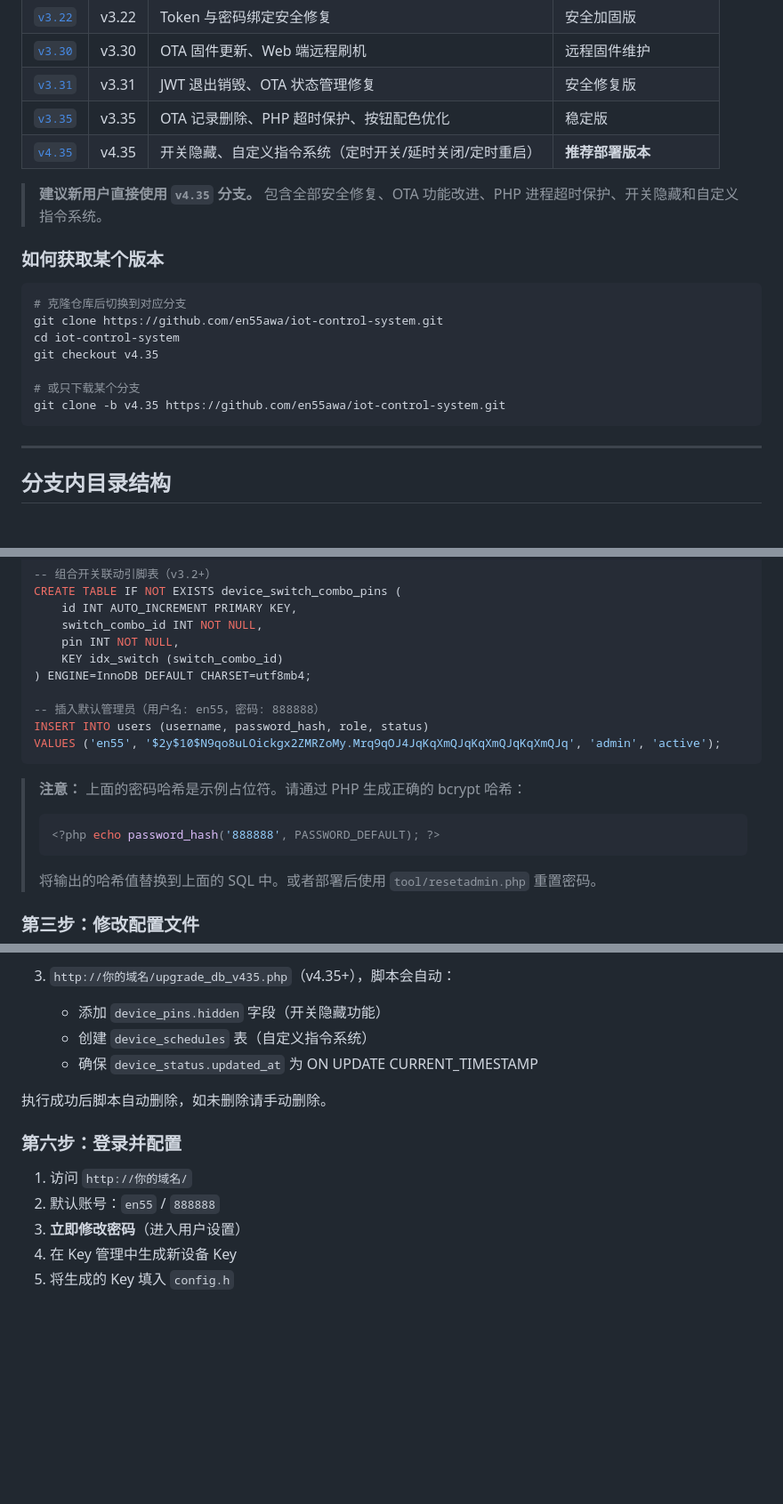
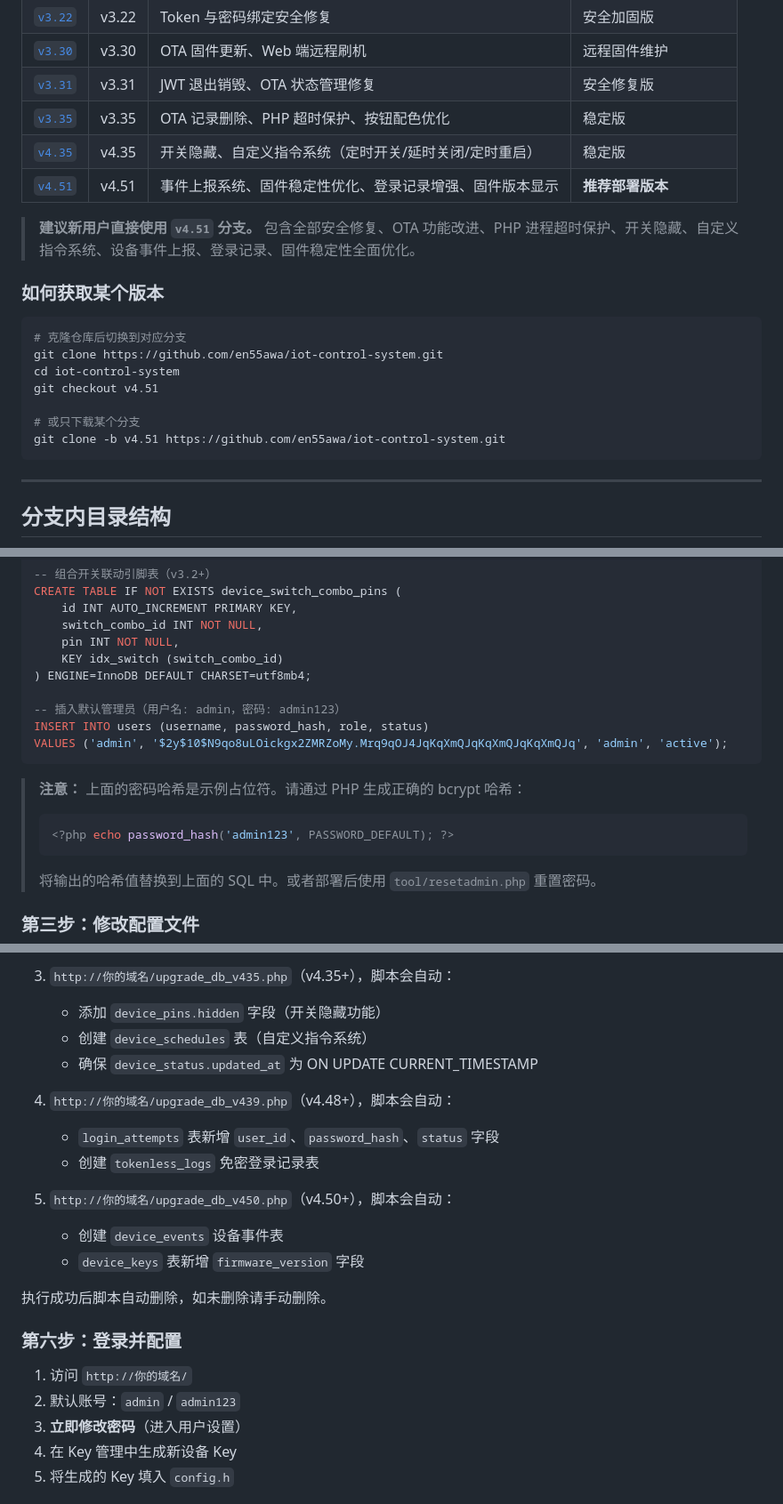
Before and after one commit to en55awa/iot-control-system, a Markdown page: README.md, 3 parts joined by grey strips. Shown at 89% size. Drawn GitHub-style; blank space fills up the shorter version.

````diff
--- a/README.md
+++ b/README.md
@@ -19,9 +19,10 @@ ESP8266 + PHP + MySQL HTTP Polling 架构的物联网控制平台。
 | [`v3.30`](../../tree/v3.30) | v3.30 | OTA 固件更新、Web 端远程刷机 | 远程固件维护 |
 | [`v3.31`](../../tree/v3.31) | v3.31 | JWT 退出销毁、OTA 状态管理修复 | 安全修复版 |
 | [`v3.35`](../../tree/v3.35) | v3.35 | OTA 记录删除、PHP 超时保护、按钮配色优化 | 稳定版 |
-| [`v4.35`](../../tree/v4.35) | v4.35 | 开关隐藏、自定义指令系统（定时开关/延时关闭/定时重启） | **推荐部署版本** |
+| [`v4.35`](../../tree/v4.35) | v4.35 | 开关隐藏、自定义指令系统（定时开关/延时关闭/定时重启） | 稳定版 |
+| [`v4.51`](../../tree/v4.51) | v4.51 | 事件上报系统、固件稳定性优化、登录记录增强、固件版本显示 | **推荐部署版本** |
 
-> **建议新用户直接使用 `v4.35` 分支。** 包含全部安全修复、OTA 功能改进、PHP 进程超时保护、开关隐藏和自定义指令系统。
+> **建议新用户直接使用 `v4.51` 分支。** 包含全部安全修复、OTA 功能改进、PHP 进程超时保护、开关隐藏、自定义指令系统、设备事件上报、登录记录、固件稳定性全面优化。
 
 ### 如何获取某个版本
 
@@ -29,10 +30,10 @@ ESP8266 + PHP + MySQL HTTP Polling 架构的物联网控制平台。
 # 克隆仓库后切换到对应分支
 git clone https://github.com/en55awa/iot-control-system.git
 cd iot-control-system
-git checkout v4.35
+git checkout v4.51
 
 # 或只下载某个分支
-git clone -b v4.35 https://github.com/en55awa/iot-control-system.git
+git clone -b v4.51 https://github.com/en55awa/iot-control-system.git
 ```
 
 ---
@@ -301,14 +332,14 @@ CREATE TABLE IF NOT EXISTS device_switch_combo_pins (
     KEY idx_switch (switch_combo_id)
 ) ENGINE=InnoDB DEFAULT CHARSET=utf8mb4;
 
--- 插入默认管理员（用户名: en55，密码: 888888）
+-- 插入默认管理员（用户名: admin，密码: admin123）
 INSERT INTO users (username, password_hash, role, status)
-VALUES ('en55', '$2y$10$N9qo8uLOickgx2ZMRZoMy.Mrq9qOJ4JqKqXmQJqKqXmQJqKqXmQJq', 'admin', 'active');
+VALUES ('admin', '$2y$10$N9qo8uLOickgx2ZMRZoMy.Mrq9qOJ4JqKqXmQJqKqXmQJqKqXmQJq', 'admin', 'active');
 ```
 
 > **注意：** 上面的密码哈希是示例占位符。请通过 PHP 生成正确的 bcrypt 哈希：
 > ```php
-> <?php echo password_hash('888888', PASSWORD_DEFAULT); ?>
+> <?php echo password_hash('admin123', PASSWORD_DEFAULT); ?>
 > ```
 > 将输出的哈希值替换到上面的 SQL 中。或者部署后使用 `tool/resetadmin.php` 重置密码。
 
@@ -357,12 +390,20 @@ tool/resetadmin.php（如有）
    - 创建 `device_schedules` 表（自定义指令系统）
    - 确保 `device_status.updated_at` 为 ON UPDATE CURRENT_TIMESTAMP
 
+4. `http://你的域名/upgrade_db_v439.php`（v4.48+），脚本会自动：
+   - `login_attempts` 表新增 `user_id`、`password_hash`、`status` 字段
+   - 创建 `tokenless_logs` 免密登录记录表
+
+5. `http://你的域名/upgrade_db_v450.php`（v4.50+），脚本会自动：
+   - 创建 `device_events` 设备事件表
+   - `device_keys` 表新增 `firmware_version` 字段
+
 执行成功后脚本自动删除，如未删除请手动删除。
 
 ### 第六步：登录并配置
 
 1. 访问 `http://你的域名/`
-2. 默认账号：`en55` / `888888`
+2. 默认账号：`admin` / `admin123`
 3. **立即修改密码**（进入用户设置）
 4. 在 Key 管理中生成新设备 Key
 5. 将生成的 Key 填入 `config.h`
````
Also changed, not shown: other parts of README.md (+60 -4 lines).
